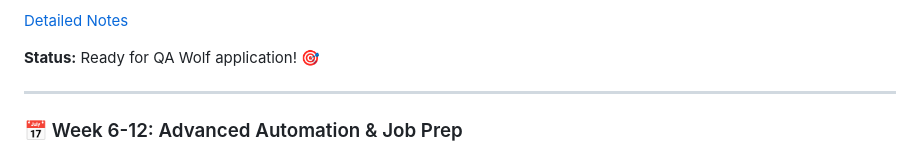
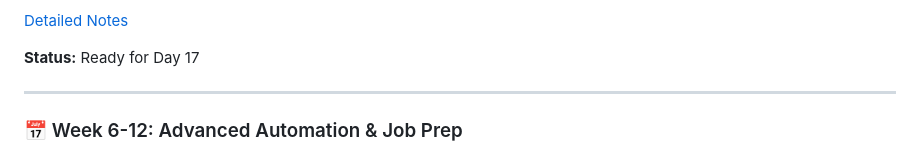
Before and after one commit to Kingcole006/qa-learning-portfolio, a Markdown page: README.md, the part around the change. Drawn GitHub-style.

```diff
--- a/README.md
+++ b/README.md
@@ -354,7 +354,7 @@ Built from scratch in JavaScript
 
 [Detailed Notes](Notes/Day16-Playwright.md)
 
-**Status:** Ready for QA Wolf application! 🎯
+**Status:** Ready for Day 17
 
 ---
 
```
